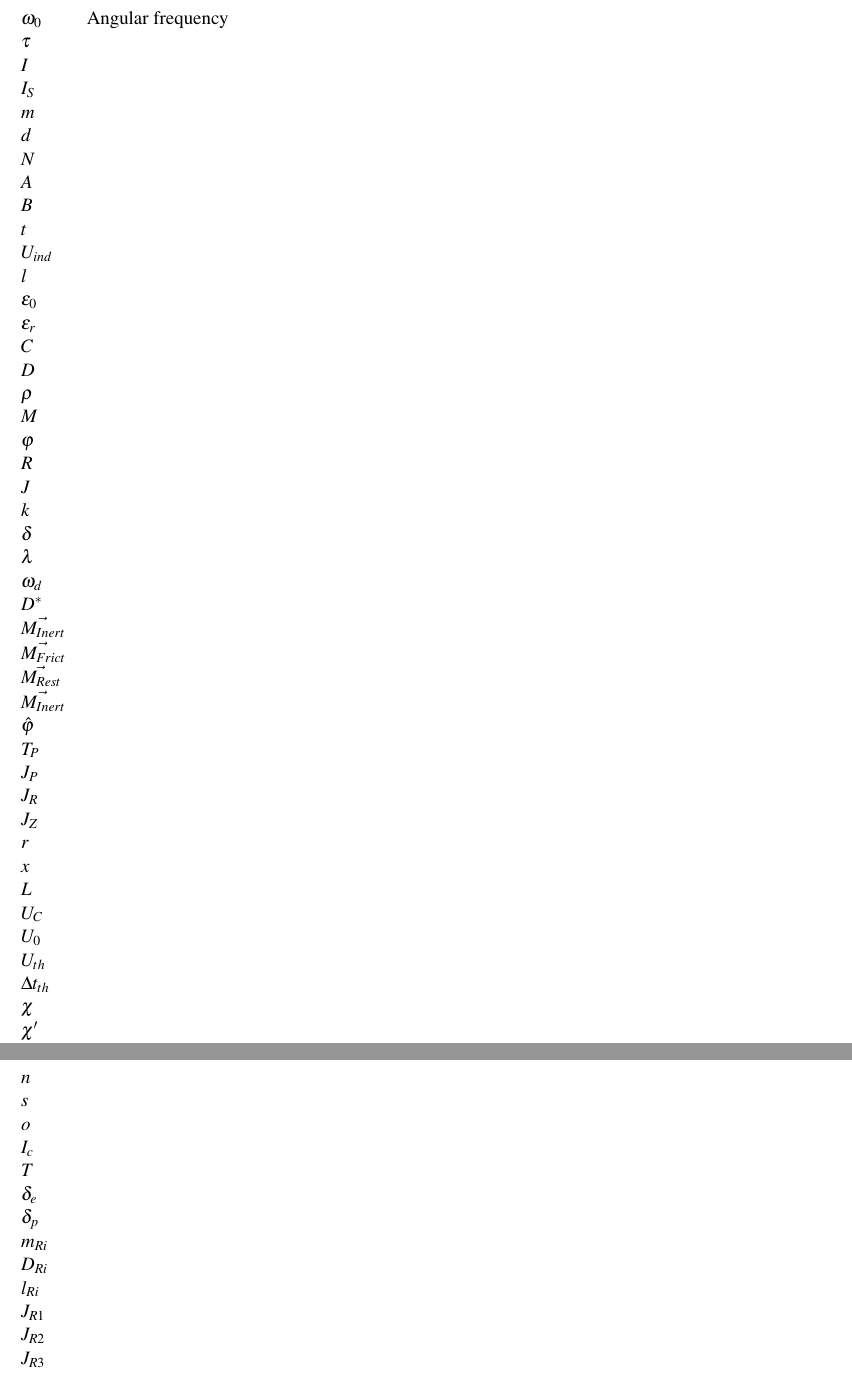
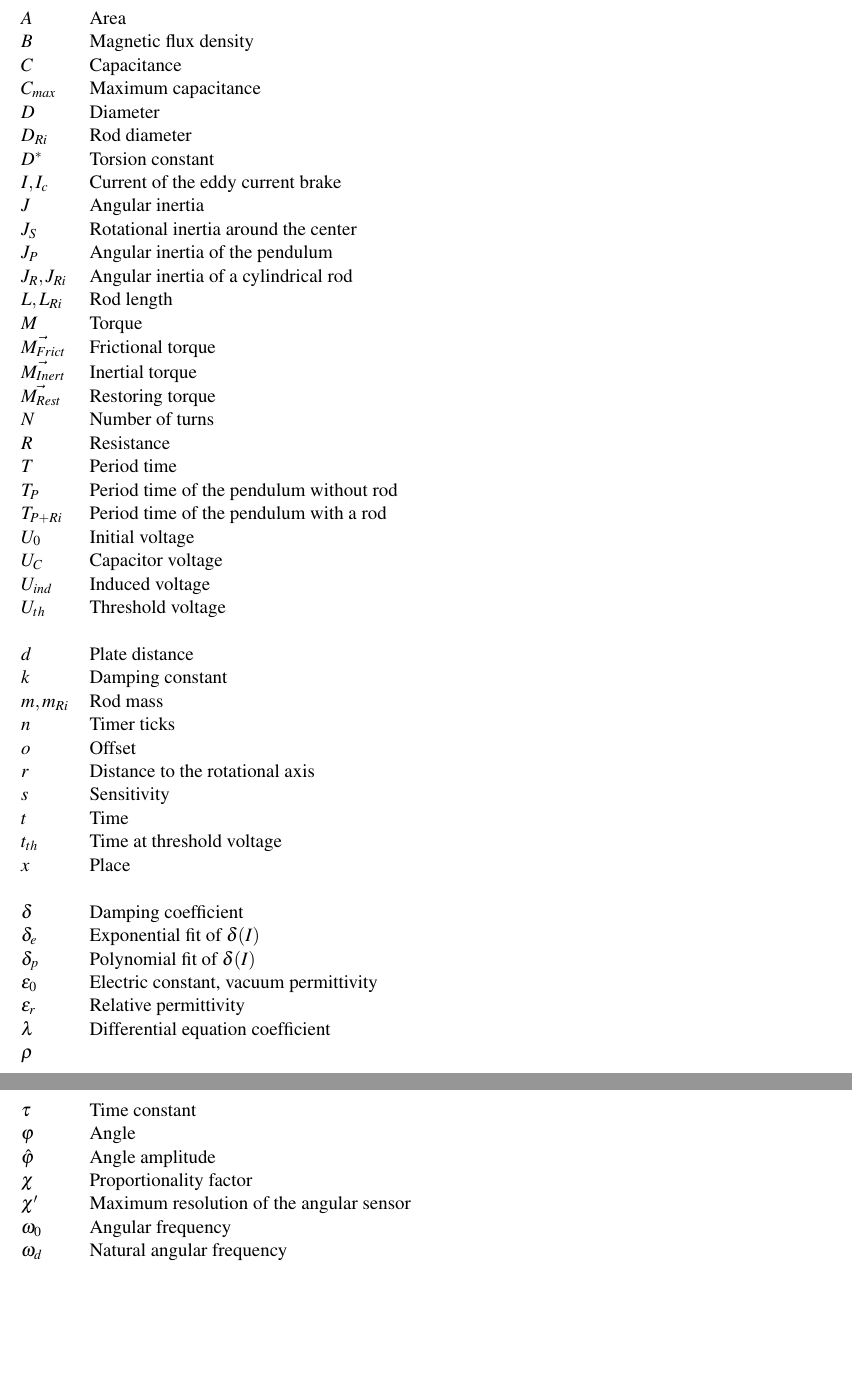
Before and after one commit to itisreallyme/physicsLab3_P3-3, a LaTeX thesis (Phys_Praktikum_3_xx.tex, which reads chapters/8_glossar.tex): two parts of pages 22 and 23 of 26 before the commit and two parts of pages 22 and 23 of 27 after it, joined at a grey line, cut at the place of the change, the shorter picture padded with empty space. Compiled offline with pdfLaTeX; a LaTeX package or settings file that is missing is left out.

```diff
--- a/chapters/8_glossar.tex
+++ b/chapters/8_glossar.tex
@@ -1,64 +1,60 @@
 \addchap{List of Symbols}
 %
 \begin{longtable}[l]{@{}ll@{}}%
+	\( A \) & Area\\
+	\( B \) & Magnetic flux density\\
+	\( C \) & Capacitance\\
+	\( C_{max} \) & Maximum capacitance\\
+	\( D \) & Diameter\\
+	\( D_{Ri} \) & Rod diameter\\
+	\( D^* \) & Torsion constant\\
+	\( I, I_c \) & Current of the eddy current brake\\
+	\( J \) & Angular inertia\\
+	\( J_S \) & Rotational inertia around the center\\
+	\( J_P \) & Angular inertia of the pendulum\\
+	\( J_R, J_{Ri} \) & Angular inertia of a cylindrical rod\\
+	\( L, L_{Ri} \) & Rod length\\
+	\( M \) & Torque\\
+	\( \vec{M_{Frict}} \) & Frictional torque\\
+	\( \vec{M_{Inert}} \) & Inertial torque\\
+	\( \vec{M_{Rest}} \) & Restoring torque\\
+	\( N \) & Number of turns\\
+	\( R \) & Resistance\\
+	\( T \) & Period time\\
+	\( T_P \) & Period time of the pendulum without rod\\
+	\( T_{P+Ri} \) & Period time of the pendulum with a rod\\
+	\( U_0 \) & Initial voltage\\
+	\( U_C \) & Capacitor voltage\\
+	\( U_{ind} \) & Induced voltage\\
+	\( U_{th} \) & Threshold voltage\\
+	\\
+	\( d \) & Plate distance\\
+	\( k \) & Damping constant\\
+	\( m, m_{Ri} \) & Rod mass\\
+	\( n \) & Timer ticks\\
+	\( o \) & Offset\\
+	\( r \) & Distance to the rotational axis\\
+	\( s \) & Sensitivity\\
+	\( t \) & Time\\
+	\( t_{th} \) & Time at threshold voltage\\
+	\( x \) & Place\\
+	\\
+	\( \delta \) & Damping coefficient\\
+	\( \delta_e \) & Exponential fit of \( \delta(I) \)\\
+	\( \delta_p \) & Polynomial fit of \( \delta(I) \)\\
+	\( \varepsilon_0 \) & Electric constant, vacuum permittivity\\
+	\( \varepsilon_r \) & Relative permittivity\\
+	\( \lambda \) & Differential equation coefficient\\
+	\( \rho \) & \\
+	\(\tau\) & Time constant\\
+	\( \varphi \) & Angle\\
+	\( \hat{\varphi} \) & Angle amplitude\\
+    \( \chi \) & Proportionality factor\\
+    \( \chi' \) & Maximum resolution of the angular sensor\\
     \( \omega_0 \) & Angular frequency\\
-    \(\tau\) & \\
-    \( I \) & \\
-    \( I_S \) & \\
-    \( m \) & \\
-    \( d \) & \\
-    \( N \) & \\
-    \( A \) & \\
-    \( B \) & \\
-    \( t \) & \\
-    \( U_{ind} \) & \\
-    \( l \) & \\
-    \( \varepsilon_0 \) & \\
-    \( \varepsilon_r \) & \\
-    \( C \) & \\
-    \( D \) & \\
-    \( \rho \) & \\
-    \( M \) & \\
-    \( \varphi \) & \\
-    \( R \) & \\
-    \( J \) & \\
-    \( k \) & \\
-    \( \delta \) & \\
-    \( \lambda \) & \\
-    \( \omega_d \) & \\
-    \( D^* \) & \\
-    \( \vec{M_{Inert}} \) & \\
-    \( \vec{M_{Frict}} \) & \\
-    \( \vec{M_{Rest}} \) & \\
-    \( \vec{M_{Inert}} \) & \\
-    \( \hat{\varphi} \) & \\
-    \( T_P \) & \\
-    \( J_P \) & \\
-    \( J_R \) & \\
-    \( J_Z \) & \\
-    \( r \) & \\
-    \( x \) & \\
-    \( L \) & \\
-    \( U_C \) & \\
-    \( U_0 \) & \\
-    \( U_{th} \) & \\
-    \( \Delta t_{th} \) & \\
-    \( \chi \) & \\
-    \( \chi' \) & \\
-    \( C_{max} \) & \\
-    \( n \) & \\
-    \( s \) & \\
-    \( o \) & \\
-    \( I_c \) & \\
-    \( T \) & \\
-    \( \delta_e \) & \\
-    \( \delta_p \) & \\
-    \( m_{Ri} \) & \\
-    \( D_{Ri} \) & \\
-    \( l_{Ri} \) & \\
-    \( J_{R1} \) & \\
-    \( J_{R2} \) & \\
-    \( J_{R3} \) & \\
+    \( \omega_d \) & Natural angular frequency\\
     \(  \) & \\
 \end{longtable}
 \label{tab:glossar}
+%
+\addchap{List of Acronyms}
```
Also changed, not shown: chapters/8_glossar.tex (14 more changed lines).
